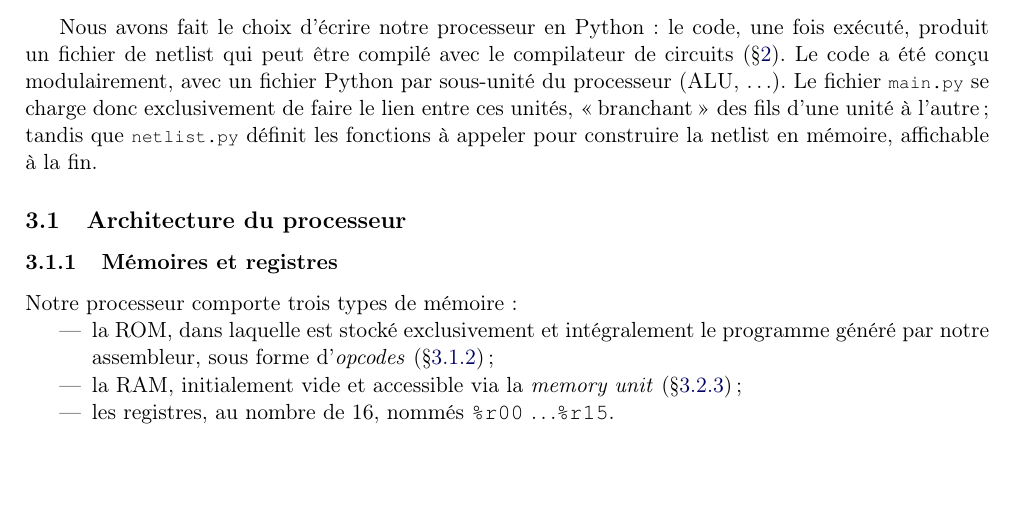
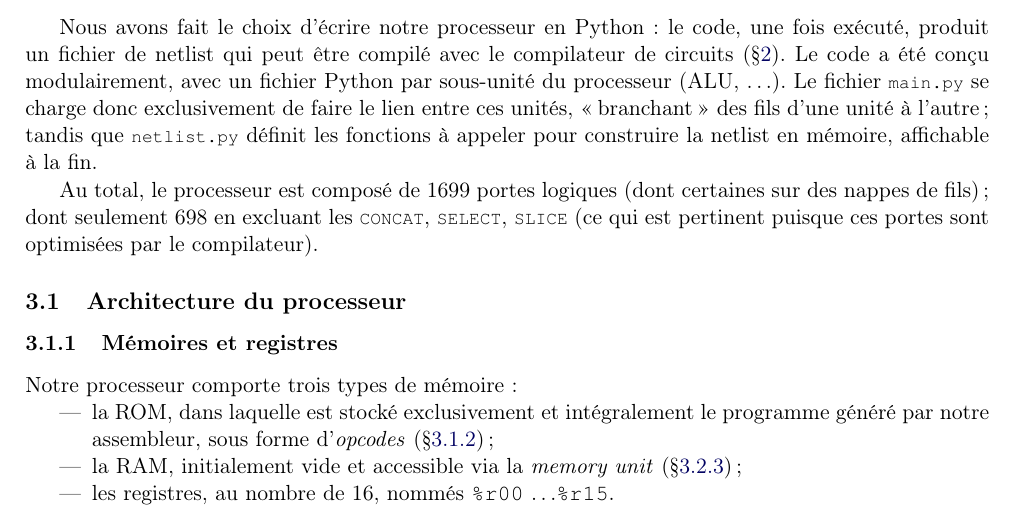
Before and after one commit to tobast/sysdig-full, a LaTeX paper (report_final/report.tex): part of page 3 of 8, cut so that both start at the same text, the shorter picture padded with empty space. Compiled offline with pdfLaTeX.

Commit message:
Report - added number of logic gates

```diff
--- a/report_final/report.tex
+++ b/report_final/report.tex
@@ -185,6 +185,8 @@ On effectue donc une simplification assez importante de la netlist de cette mani
 \relu{Théo}
 
 Nous avons fait le choix d'écrire notre processeur en Python~: le code, une fois exécuté, produit un fichier de netlist qui peut être compilé avec le compilateur de circuits (§\ref{sec:compilo}). Le code a été conçu modulairement, avec un fichier Python par sous-unité du processeur (ALU, \ldots). Le fichier \lstbash{main.py} se charge donc exclusivement de faire le lien entre ces unités, \og branchant \fg{} des fils d'une unité à l'autre~; tandis que \lstbash{netlist.py} définit les fonctions à appeler pour construire la netlist en mémoire, affichable à la fin.
+
+Au total, le processeur est composé de 1699 portes logiques (dont certaines sur des nappes de fils)~; dont seulement 698 en excluant les \lstc{CONCAT}, \lstc{SELECT}, \lstc{SLICE} (ce qui est pertinent puisque ces portes sont optimisées par le compilateur).
 
 %%%%%%%%%%%%%%%%%%%%%%%
 \subsection{Architecture du processeur}
```
